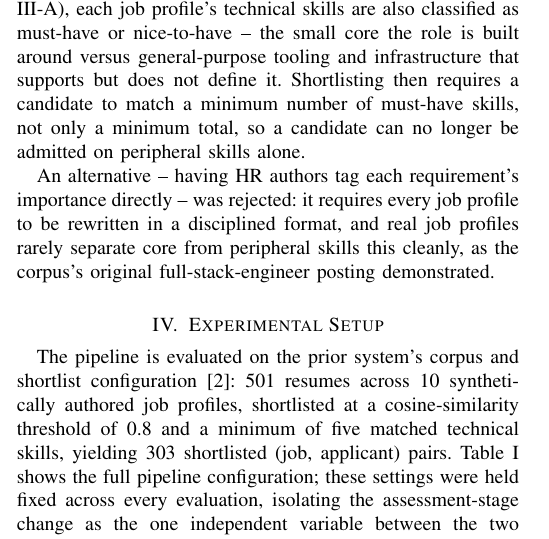
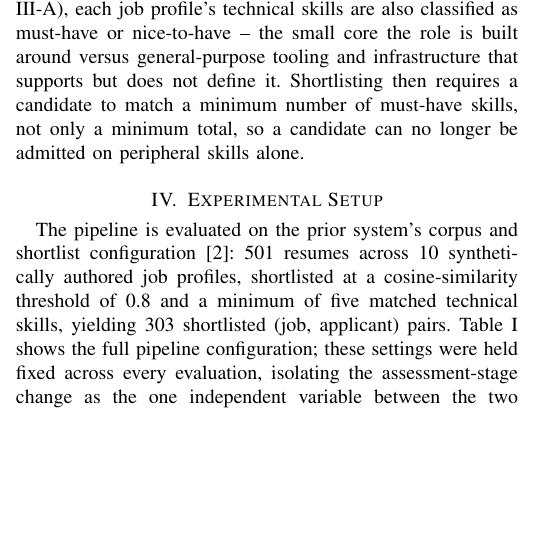
Before and after one commit to jessieangelicauni/hire-rank, a LaTeX paper (docs/paper2_jev.tex): part of one column of page 3 of 5, cut so that both start at the same text, the shorter picture padded with empty space. Compiled offline with pdfLaTeX.

Commit message:
docs: remove rejected-alternative sentence from III-E

```diff
--- a/docs/paper2_jev.tex
+++ b/docs/paper2_jev.tex
@@ -107,8 +107,6 @@ Because Jev reports a separate score per extracted requirement rather than a sin
 
 \subsection{Must-Have/Nice-to-Have Shortlisting Correction}
 This diagnostic surfaced a concrete defect: on the cloud-engineer profile, 48\% of shortlisted candidates scored near-zero on the profile's only informative core requirement (cost optimization), despite having passed the prior shortlisting rule's total skill-match threshold -- meaning they were admitted almost entirely on peripheral, nice-to-have skills rather than the requirements that actually define the role. This motivates a direct correction at the source: during skill extraction (Section III-A), each job profile's technical skills are also classified as must-have or nice-to-have -- the small core the role is built around versus general-purpose tooling and infrastructure that supports but does not define it. Shortlisting then requires a candidate to match a minimum number of must-have skills, not only a minimum total, so a candidate can no longer be admitted on peripheral skills alone.
-
-An alternative -- having HR authors tag each requirement's importance directly -- was rejected: it requires every job profile to be rewritten in a disciplined format, and real job profiles rarely separate core from peripheral skills this cleanly, as the corpus's original full-stack-engineer posting demonstrated.
 
 \section{Experimental Setup}
 The pipeline is evaluated on the prior system's corpus and shortlist configuration \cite{ref2}: 501 resumes across 10 synthetically authored job profiles, shortlisted at a cosine-similarity threshold of 0.8 and a minimum of five matched technical skills, yielding 303 shortlisted (job, applicant) pairs. Table~\ref{tab_config} shows the full pipeline configuration; these settings were held fixed across every evaluation, isolating the assessment-stage change as the one independent variable between the two systems. Three evaluation procedures are applied: repeatability (three independent single calls per pair); ranking convergence (Kendall-$\tau$, Section III-C, from single calls and three-call averages); and the criteria-design ablations of Section III-B. Spearman is used wherever the size of a score gap carries meaning, such as the structured score decomposition diagnostic of Section III-D; Kendall-$\tau$ is used only for ranking convergence, where relative candidate order is what matters, not the magnitude of any score. All tests are two-sided except where a directional hypothesis is stated explicitly.
```
